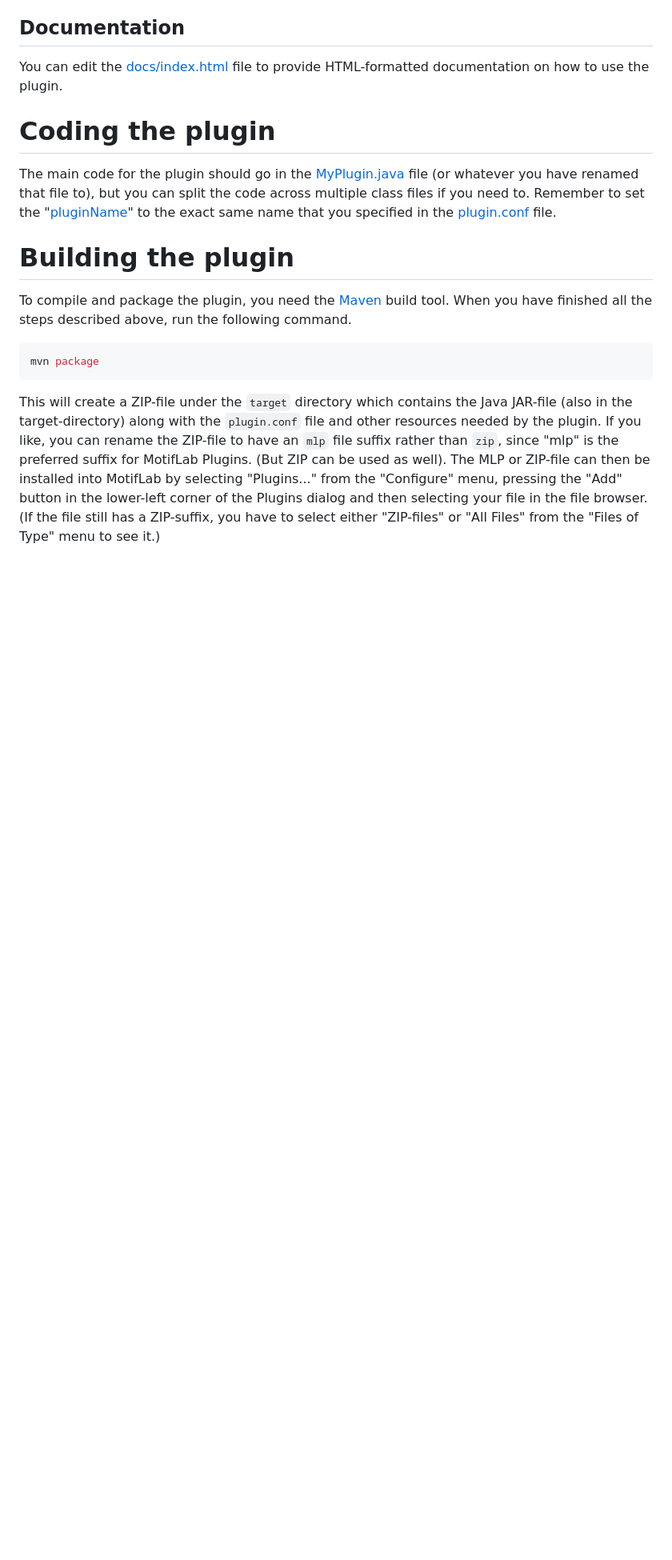
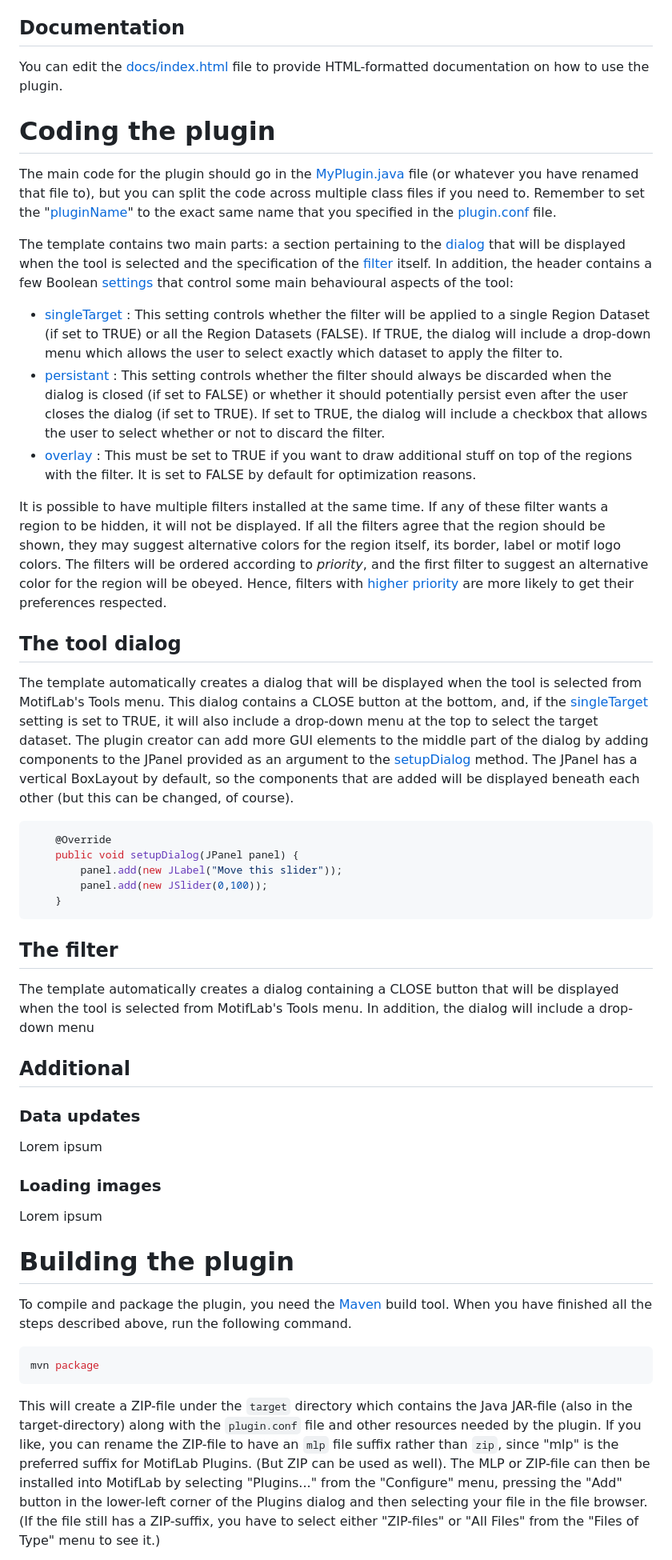
Before and after one commit to kjetilkl/motiflab-plugins, a Markdown page: region_filter/README.md, the part around the change printed below. Shown: that part at 80% size. Drawn GitHub-style; blank space fills up the shorter version.

````diff
--- a/region_filter/README.md
+++ b/region_filter/README.md
@@ -40,8 +40,42 @@ By default, the template assumes that the name of this image file will be "icon.
 You can edit the [docs/index.html](docs/index.html) file to provide HTML-formatted documentation on how to use the plugin.
 
 # Coding the plugin
-The main code for the plugin should go in the [MyPlugin.java](src/main/java/org/motiflab/plugin/MyPlugin.java)  file (or whatever you have renamed that file to), but you can split the code across multiple class files if you need to.
+The main code for the plugin should go in the [MyPlugin.java](src/main/java/org/motiflab/plugin/MyPlugin.java) file (or whatever you have renamed that file to), but you can split the code across multiple class files if you need to.
 Remember to set the "[pluginName](src/main/java/org/motiflab/plugin/MyPlugin.java#L15C43-C51)" to the exact same name that you specified in the [plugin.conf](plugin.conf#L4) file.
+
+The template contains two main parts: a section pertaining to the [dialog](#L23-L38) that will be displayed when the tool is selected and the specification of the [filter](#L39-L72) itself.
+In addition, the header contains a few Boolean [settings](#L17-L19) that control some main behavioural aspects of the tool:
+
+- [singleTarget](#L17) : This setting controls whether the filter will be applied to a single Region Dataset (if set to TRUE) or all the Region Datasets (FALSE). If TRUE, the dialog will include a drop-down menu which allows the user to select exactly which dataset to apply the filter to.
+- [persistant](#L18) : This setting controls whether the filter should always be discarded when the dialog is closed (if set to FALSE) or whether it should potentially persist even after the user closes the dialog (if set to TRUE). If set to TRUE, the dialog will include a checkbox that allows the user to select whether or not to discard the filter.
+- [overlay](#L19) : This must be set to TRUE if you want to draw additional stuff on top of the regions with the filter. It is set to FALSE by default for optimization reasons.
+
+It is possible to have multiple filters installed at the same time. If any of these filter wants a region to be hidden, it will not be displayed. If all the filters agree that the region should be shown, they may suggest alternative colors for the region itself, its border, label or motif logo colors. The filters will be ordered according to *priority*, and the first filter to suggest an alternative color for the region will be obeyed. Hence, filters with [higher priority](#L21) are more likely to get their preferences respected.
+
+## The tool dialog
+The template automatically creates a dialog that will be displayed when the tool is selected from MotifLab's Tools menu. This dialog contains a CLOSE button at the bottom, and, if the [singleTarget](#L17) setting is set to TRUE, it will also include a drop-down menu at the top to select the target dataset. The plugin creator can add more GUI elements to the middle part of the dialog by adding components to the JPanel provided as an argument to the [setupDialog](#L27-L29) method. The JPanel has a vertical BoxLayout by default, so the components that are added will be displayed beneath each other (but this can be changed, of course).
+
+```java
+    @Override
+    public void setupDialog(JPanel panel) {
+        panel.add(new JLabel("Move this slider"));
+        panel.add(new JSlider(0,100));
+    }
+```
+
+
+
+## The filter
+The template automatically creates a dialog containing a CLOSE button that will be displayed when the tool is selected from MotifLab's Tools menu. In addition, the dialog will include a drop-down menu
+
+## Additional
+
+### Data updates
+Lorem ipsum
+
+### Loading images
+Lorem ipsum
+
 
 # Building the plugin
 To compile and package the plugin, you need the [Maven](https://maven.apache.org/) build tool. When you have finished all the steps described above, run the following command.
````
Also changed, not shown: other parts of region_filter/README.md (+2 -2 lines).
